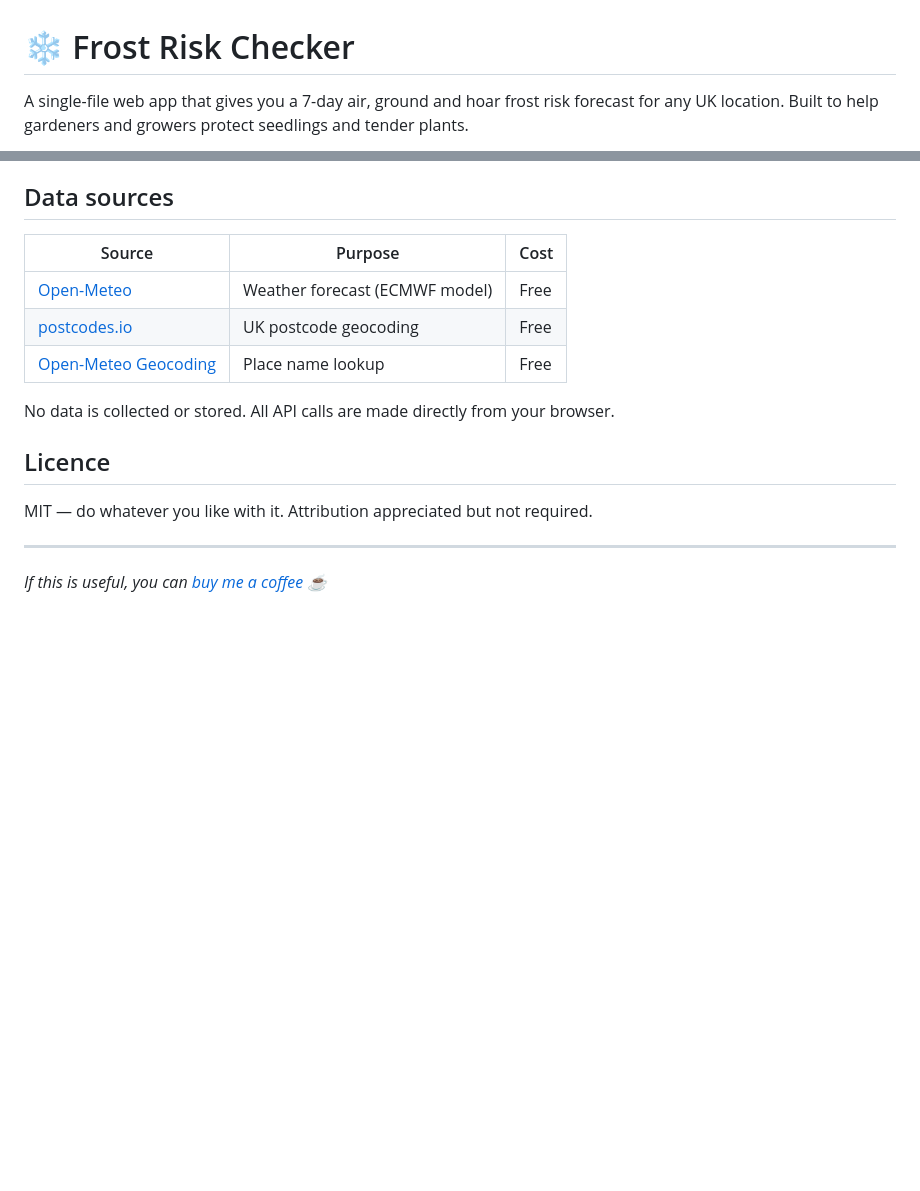
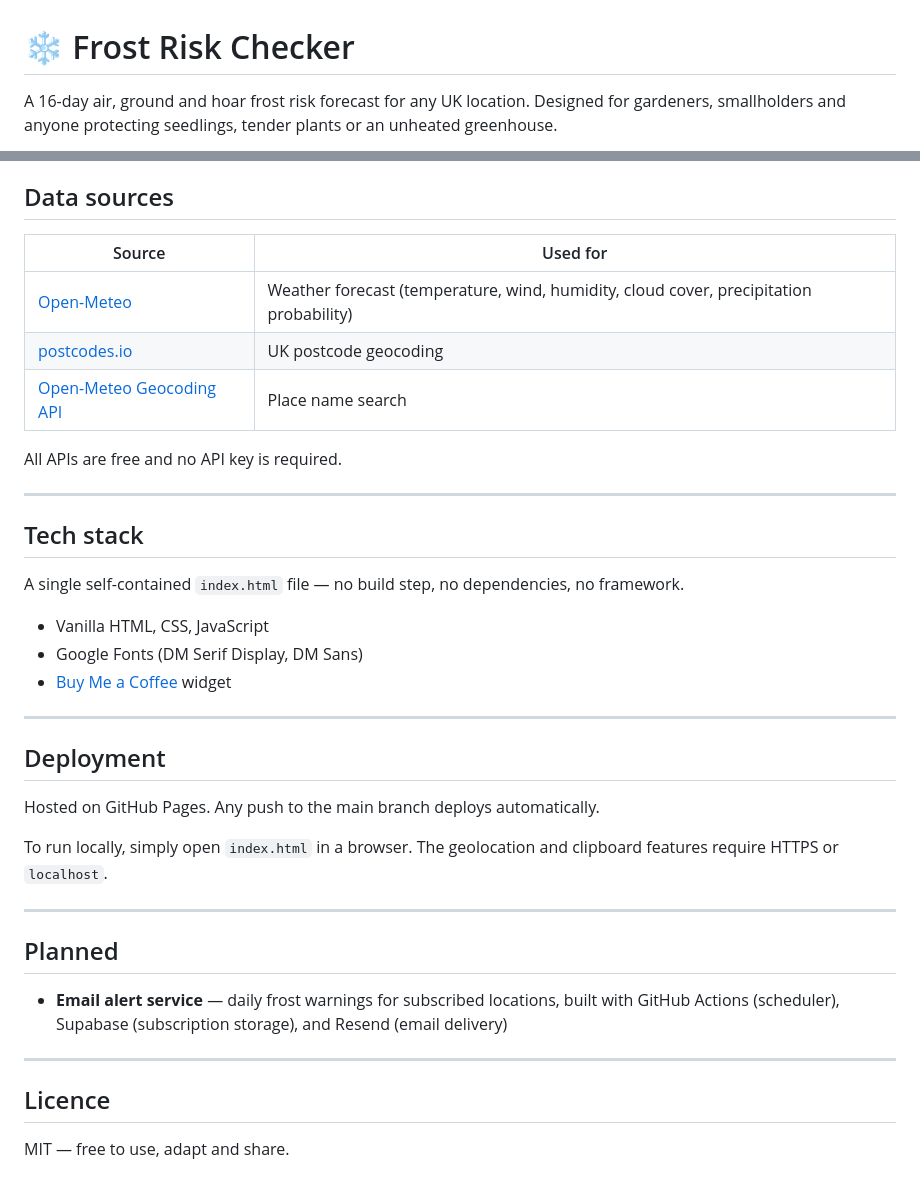
Before and after one commit to jdtanner/frost-risk, a Markdown page: README.md, 2 parts joined by grey strips. Rendered like a GitHub page; blank space fills up the shorter version.

```diff
--- a/README.md
+++ b/README.md
@@ -1,4 +1,4 @@
 # ❄️ Frost Risk Checker
 
-A single-file web app that gives you a 7-day air, ground and hoar frost risk forecast for any UK location. Built to help gardeners and growers protect seedlings and tender plants.
+A 16-day air, ground and hoar frost risk forecast for any UK location. Designed for gardeners, smallholders and anyone protecting seedlings, tender plants or an unheated greenhouse.
 
@@ -68,18 +80,40 @@ Score ≥ 3 → HIGH · Score ≥ 1 → MEDIUM · Score 0 → LOW
 
 ## Data sources
 
-| Source | Purpose | Cost |
-|---|---|---|
-| [Open-Meteo](https://open-meteo.com) | Weather forecast (ECMWF model) | Free |
-| [postcodes.io](https://postcodes.io) | UK postcode geocoding | Free |
-| [Open-Meteo Geocoding](https://open-meteo.com/en/docs/geocoding-api) | Place name lookup | Free |
+| Source | Used for |
+|---|---|
+| [Open-Meteo](https://open-meteo.com) | Weather forecast (temperature, wind, humidity, cloud cover, precipitation probability) |
+| [postcodes.io](https://postcodes.io) | UK postcode geocoding |
+| [Open-Meteo Geocoding API](https://open-meteo.com/en/docs/geocoding-api) | Place name search |
 
-No data is collected or stored. All API calls are made directly from your browser.
+All APIs are free and no API key is required.
+
+---
+
+## Tech stack
+
+A single self-contained `index.html` file — no build step, no dependencies, no framework.
+
+- Vanilla HTML, CSS, JavaScript
+- Google Fonts (DM Serif Display, DM Sans)
+- [Buy Me a Coffee](https://buymeacoffee.com) widget
+
+---
+
+## Deployment
+
+Hosted on GitHub Pages. Any push to the main branch deploys automatically.
+
+To run locally, simply open `index.html` in a browser. The geolocation and clipboard features require HTTPS or `localhost`.
+
+---
+
+## Planned
+
+- **Email alert service** — daily frost warnings for subscribed locations, built with GitHub Actions (scheduler), Supabase (subscription storage), and Resend (email delivery)
+
+---
 
 ## Licence
 
-MIT — do whatever you like with it. Attribution appreciated but not required.
-
----
-
-*If this is useful, you can [buy me a coffee](https://www.buymeacoffee.com/johnhilltanner) ☕*
+MIT — free to use, adapt and share.
```
Also changed, not shown: other parts of README.md (+57 -45 lines).
